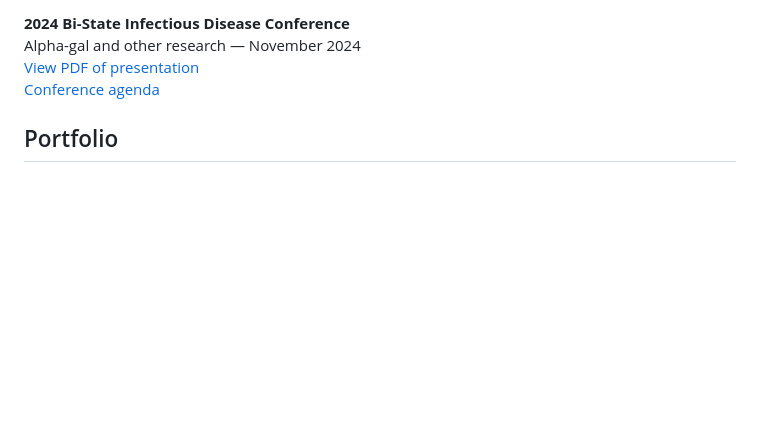
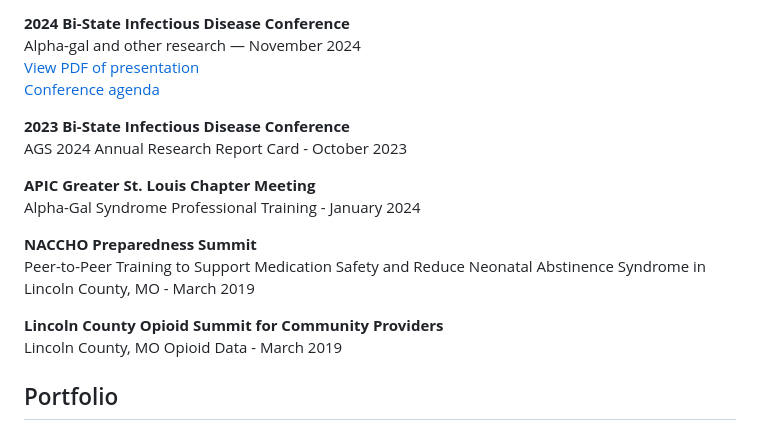
Before and after one commit to GenWeseman/my-personal-website, a Markdown page: README.md, the part around one of its changes. Drawn GitHub-style; blank space fills up the shorter version.

```diff
--- a/README.md
+++ b/README.md
@@ -86,9 +152,23 @@
             Conference agenda
         </a>
     </p>
+    <p>
+        <strong>2023 Bi-State Infectious Disease Conference</strong><br>
+        AGS 2024 Annual Research Report Card - October 2023
+    </p>
+    <p>
+        <strong>APIC Greater St. Louis Chapter Meeting</strong><br>
+        Alpha-Gal Syndrome Professional Training - January 2024
+    </p>
+    <p>
+        <strong>NACCHO Preparedness Summit</strong><br>
+        Peer-to-Peer Training to Support Medication Safety and Reduce Neonatal Abstinence Syndrome in Lincoln County, MO - March 2019
+    </p>
+    <p>
+        <strong>Lincoln County Opioid Summit for Community Providers</strong><br>
+        Lincoln County, MO Opioid Data - March 2019
+    </p>
 </section>
-
-
 <section id="portfolio" class="portfolio">
     <h2>Portfolio</h2>
    <p>
```
Also changed, not shown: other parts of README.md (+68 -3 lines).
